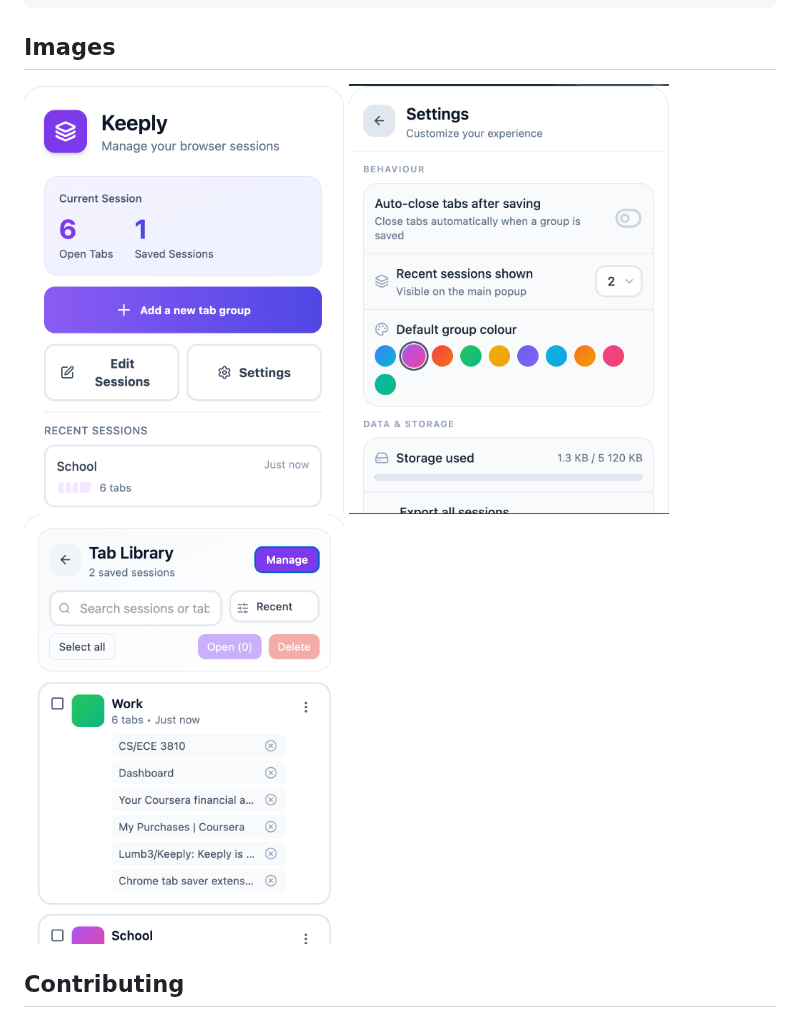
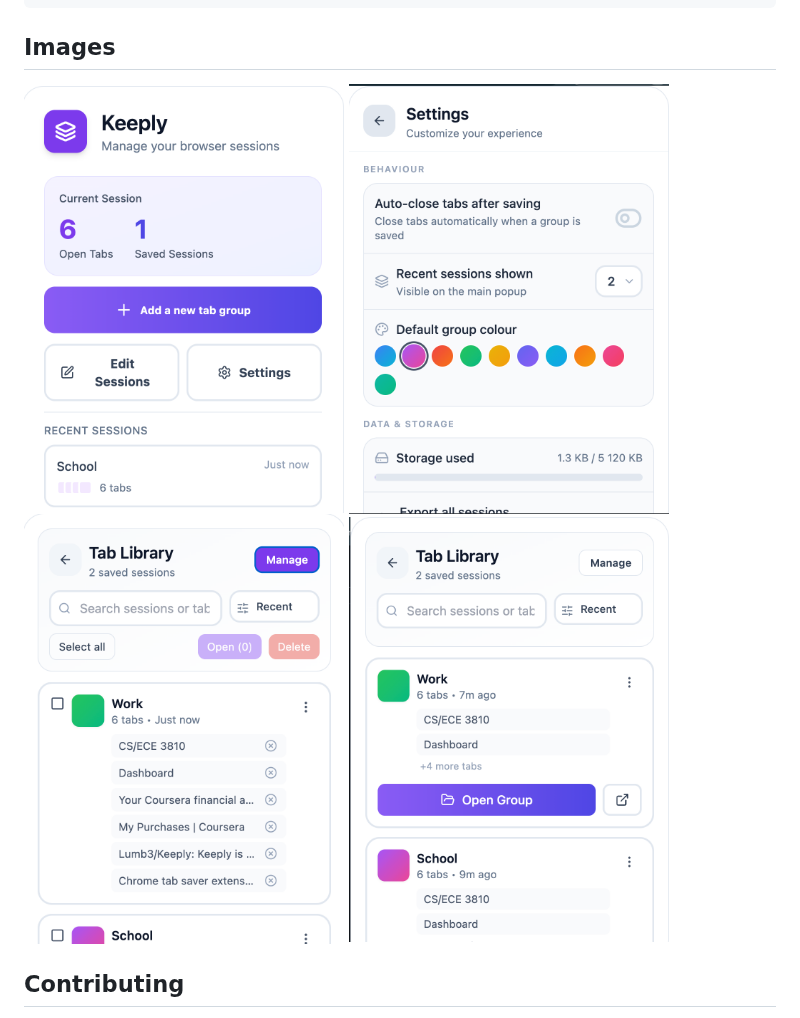
Before and after one commit to Lumb3/Keeply, a Markdown page: README.md, the part around the change. GitHub-like rendering; pictures changed too: imgs/add-tab.png (added).

```diff
--- a/README.md
+++ b/README.md
@@ -112,7 +112,7 @@ The mock replaces `chrome.storage.local` with an in-memory store, letting the te
 
 ## Images
 
-<img src="imgs/popup-page.png" width="320" /> <img src="imgs/settings-page.png" width="320" /> <img src="imgs/library.png" width="320" />
+<img src="imgs/popup-page.png" width="320" /> <img src="imgs/settings-page.png" width="320" /> <img src="imgs/library.png" width="320" /> <img src="imgs/add-tab.png" width="320" />
 
 ## Contributing
 
```
